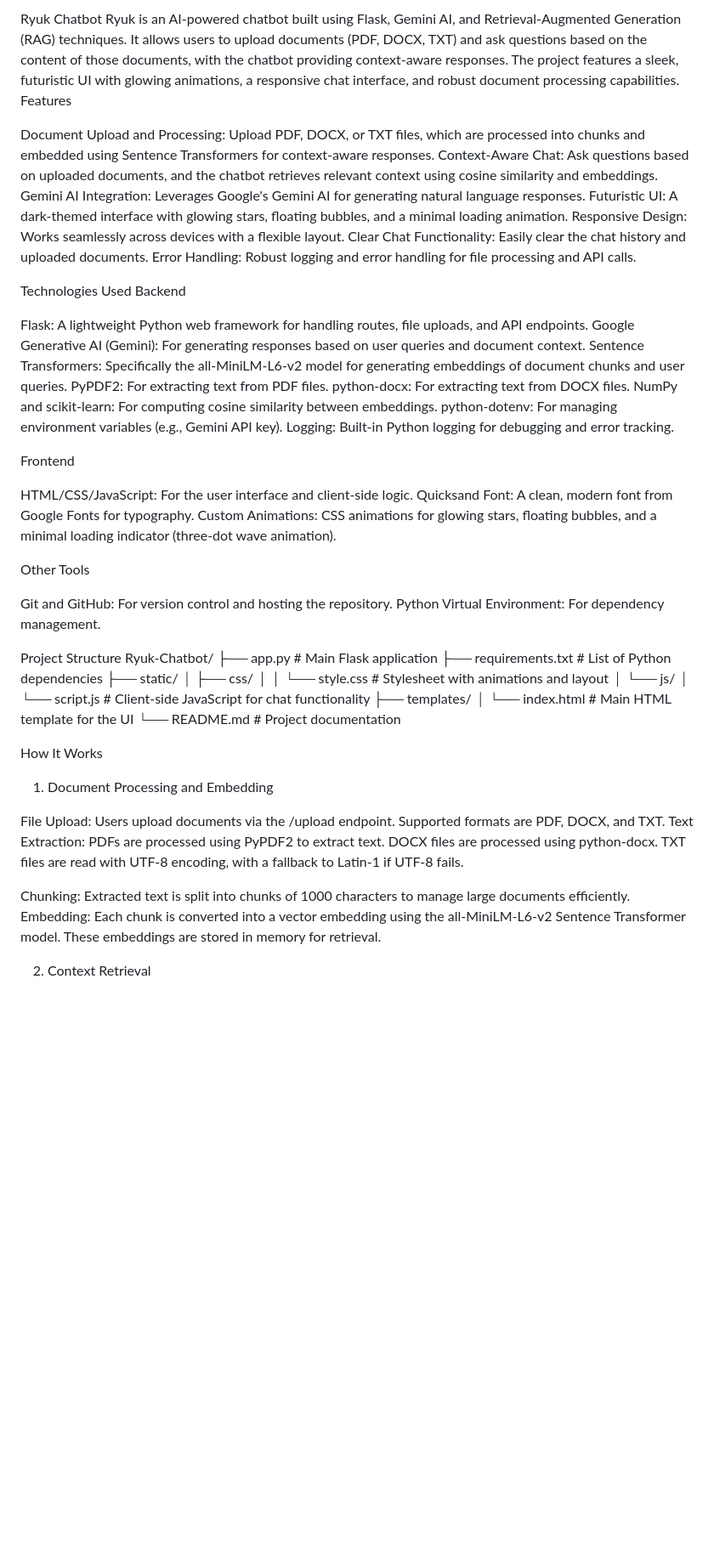
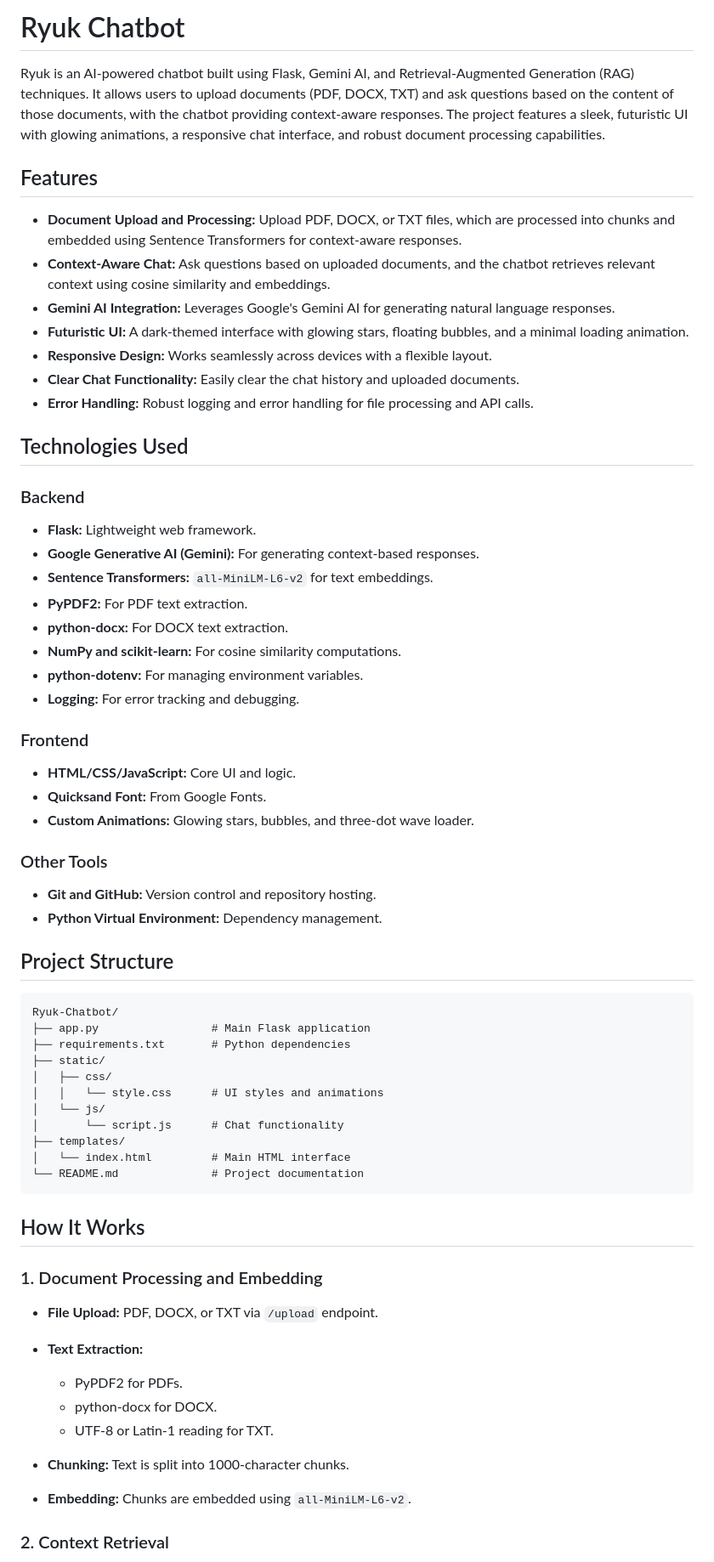
Before and after one commit to VisvaV/Ryuk-AI-powered-ChatBot, a Markdown page: README.md, the part around one of its changes. Shown at 85% size. Drawn GitHub-style; blank space fills up the shorter version.

````diff
--- a/README.md
+++ b/README.md
@@ -1,63 +1,69 @@
-Ryuk Chatbot
+# Ryuk Chatbot
+
 Ryuk is an AI-powered chatbot built using Flask, Gemini AI, and Retrieval-Augmented Generation (RAG) techniques. It allows users to upload documents (PDF, DOCX, TXT) and ask questions based on the content of those documents, with the chatbot providing context-aware responses. The project features a sleek, futuristic UI with glowing animations, a responsive chat interface, and robust document processing capabilities.
-Features
 
-Document Upload and Processing: Upload PDF, DOCX, or TXT files, which are processed into chunks and embedded using Sentence Transformers for context-aware responses.
-Context-Aware Chat: Ask questions based on uploaded documents, and the chatbot retrieves relevant context using cosine similarity and embeddings.
-Gemini AI Integration: Leverages Google's Gemini AI for generating natural language responses.
-Futuristic UI: A dark-themed interface with glowing stars, floating bubbles, and a minimal loading animation.
-Responsive Design: Works seamlessly across devices with a flexible layout.
-Clear Chat Functionality: Easily clear the chat history and uploaded documents.
-Error Handling: Robust logging and error handling for file processing and API calls.
+## Features
 
-Technologies Used
-Backend
+* **Document Upload and Processing:** Upload PDF, DOCX, or TXT files, which are processed into chunks and embedded using Sentence Transformers for context-aware responses.
+* **Context-Aware Chat:** Ask questions based on uploaded documents, and the chatbot retrieves relevant context using cosine similarity and embeddings.
+* **Gemini AI Integration:** Leverages Google's Gemini AI for generating natural language responses.
+* **Futuristic UI:** A dark-themed interface with glowing stars, floating bubbles, and a minimal loading animation.
+* **Responsive Design:** Works seamlessly across devices with a flexible layout.
+* **Clear Chat Functionality:** Easily clear the chat history and uploaded documents.
+* **Error Handling:** Robust logging and error handling for file processing and API calls.
 
-Flask: A lightweight Python web framework for handling routes, file uploads, and API endpoints.
-Google Generative AI (Gemini): For generating responses based on user queries and document context.
-Sentence Transformers: Specifically the all-MiniLM-L6-v2 model for generating embeddings of document chunks and user queries.
-PyPDF2: For extracting text from PDF files.
-python-docx: For extracting text from DOCX files.
-NumPy and scikit-learn: For computing cosine similarity between embeddings.
-python-dotenv: For managing environment variables (e.g., Gemini API key).
-Logging: Built-in Python logging for debugging and error tracking.
+## Technologies Used
 
-Frontend
+### Backend
 
-HTML/CSS/JavaScript: For the user interface and client-side logic.
-Quicksand Font: A clean, modern font from Google Fonts for typography.
-Custom Animations: CSS animations for glowing stars, floating bubbles, and a minimal loading indicator (three-dot wave animation).
+* **Flask:** Lightweight web framework.
+* **Google Generative AI (Gemini):** For generating context-based responses.
+* **Sentence Transformers:** `all-MiniLM-L6-v2` for text embeddings.
+* **PyPDF2:** For PDF text extraction.
+* **python-docx:** For DOCX text extraction.
+* **NumPy and scikit-learn:** For cosine similarity computations.
+* **python-dotenv:** For managing environment variables.
+* **Logging:** For error tracking and debugging.
 
-Other Tools
+### Frontend
 
-Git and GitHub: For version control and hosting the repository.
-Python Virtual Environment: For dependency management.
+* **HTML/CSS/JavaScript:** Core UI and logic.
+* **Quicksand Font:** From Google Fonts.
+* **Custom Animations:** Glowing stars, bubbles, and three-dot wave loader.
 
-Project Structure
+### Other Tools
+
+* **Git and GitHub:** Version control and repository hosting.
+* **Python Virtual Environment:** Dependency management.
+
+## Project Structure
+
+```
 Ryuk-Chatbot/
 ├── app.py                 # Main Flask application
-├── requirements.txt       # List of Python dependencies
+├── requirements.txt       # Python dependencies
 ├── static/
 │   ├── css/
-│   │   └── style.css      # Stylesheet with animations and layout
+│   │   └── style.css      # UI styles and animations
 │   └── js/
-│       └── script.js      # Client-side JavaScript for chat functionality
+│       └── script.js      # Chat functionality
 ├── templates/
-│   └── index.html         # Main HTML template for the UI
+│   └── index.html         # Main HTML interface
 └── README.md              # Project documentation
+```
 
-How It Works
-1. Document Processing and Embedding
+## How It Works
 
-File Upload: Users upload documents via the /upload endpoint. Supported formats are PDF, DOCX, and TXT.
-Text Extraction:
-PDFs are processed using PyPDF2 to extract text.
-DOCX files are processed using python-docx.
-TXT files are read with UTF-8 encoding, with a fallback to Latin-1 if UTF-8 fails.
+### 1. Document Processing and Embedding
 
+* **File Upload:** PDF, DOCX, or TXT via `/upload` endpoint.
+* **Text Extraction:**
 
-Chunking: Extracted text is split into chunks of 1000 characters to manage large documents efficiently.
-Embedding: Each chunk is converted into a vector embedding using the all-MiniLM-L6-v2 Sentence Transformer model. These embeddings are stored in memory for retrieval.
+  * PyPDF2 for PDFs.
+  * python-docx for DOCX.
+  * UTF-8 or Latin-1 reading for TXT.
+* **Chunking:** Text is split into 1000-character chunks.
+* **Embedding:** Chunks are embedded using `all-MiniLM-L6-v2`.
 
-2. Context Retrieval
+### 2. Context Retrieval
 
````
Also changed, not shown: other parts of README.md (+83 -106 lines).
